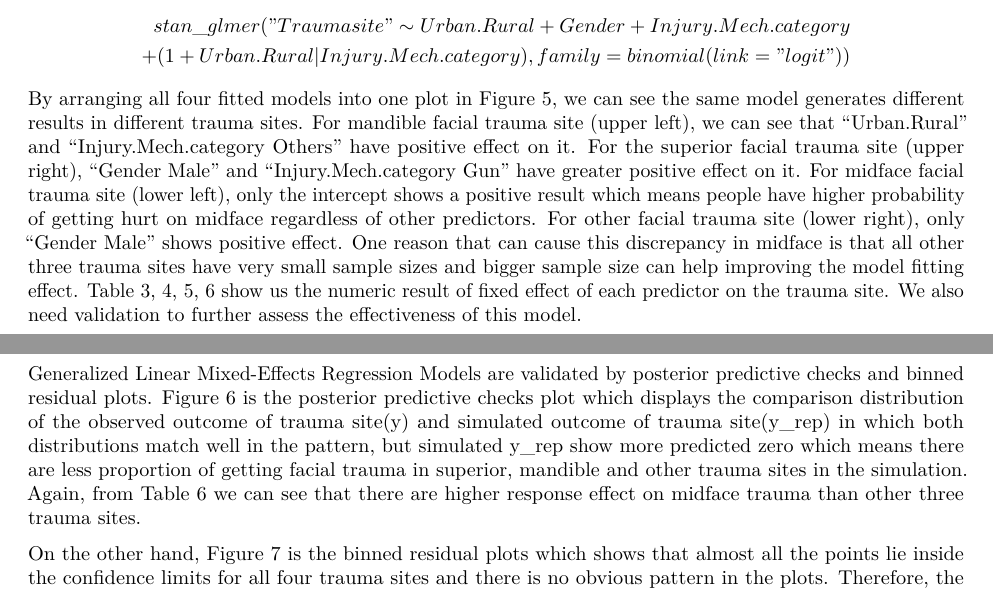
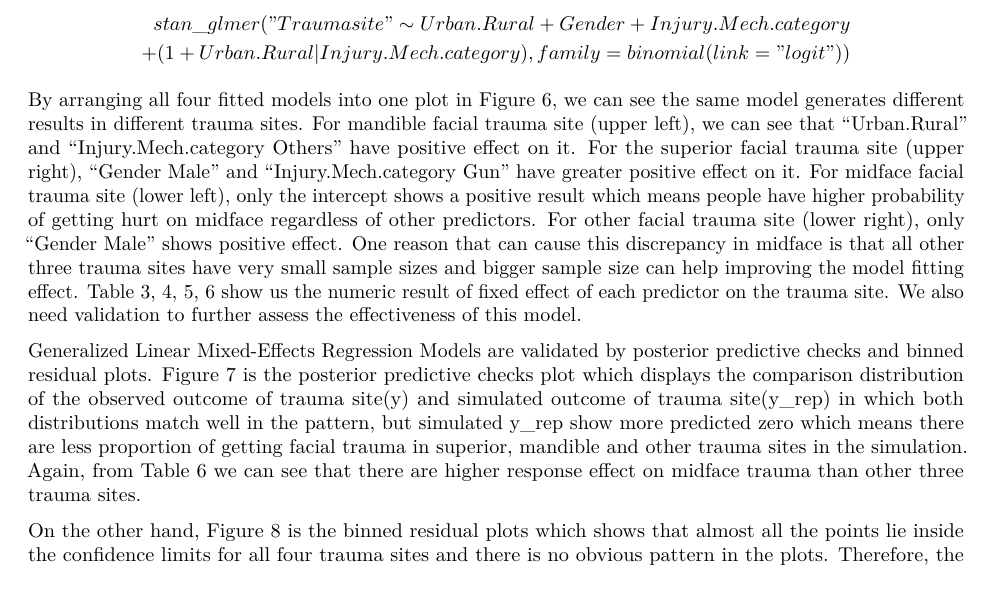
Before and after one commit to MA675-2021Fall-work/G2-Consulting-Project, an R Markdown document (facial_trauma_report.Rmd): two parts of pages 3 and 6 of 10 before the commit and part of page 6 of 11 after it, the two joined at a grey line, cut so that both start at the same text. The pictures show the output file facial_trauma_report.pdf that the author committed with the source.

Commit message:
Final Version

````diff
--- a/facial_trauma_report.Rmd
+++ b/facial_trauma_report.Rmd
@@ -152,11 +153,11 @@ stan\_glmer("Trauma site" \sim Urban.Rural + Gender  + Injury.Mech.category \\ +
 \end{aligned}
 $$
 
-By arranging all four fitted models into one plot in Figure 5, we can see the same model generates different results in different trauma sites. For mandible facial trauma site (upper left), we can see that "Urban.Rural" and "Injury.Mech.category Others" have positive effect on it. For the superior facial trauma site (upper right), "Gender Male" and "Injury.Mech.category Gun" have greater positive effect on it. For midface facial trauma site (lower left), only the intercept shows a positive result which means people have higher probability of getting hurt on midface regardless of other predictors. For other facial trauma site (lower right), only "Gender Male" shows positive effect. One reason that can cause this discrepancy in midface is that all other three trauma sites have very small sample sizes and bigger sample size can help improving the model fitting effect. Table 3, 4, 5, 6 show us the numeric result of fixed effect of each predictor on the trauma site. We also need validation to further assess the effectiveness of this model.
+By arranging all four fitted models into one plot in Figure 6, we can see the same model generates different results in different trauma sites. For mandible facial trauma site (upper left), we can see that "Urban.Rural" and "Injury.Mech.category Others" have positive effect on it. For the superior facial trauma site (upper right), "Gender Male" and "Injury.Mech.category Gun" have greater positive effect on it. For midface facial trauma site (lower left), only the intercept shows a positive result which means people have higher probability of getting hurt on midface regardless of other predictors. For other facial trauma site (lower right), only "Gender Male" shows positive effect. One reason that can cause this discrepancy in midface is that all other three trauma sites have very small sample sizes and bigger sample size can help improving the model fitting effect. Table 3, 4, 5, 6 show us the numeric result of fixed effect of each predictor on the trauma site. We also need validation to further assess the effectiveness of this model.
 
-Generalized Linear Mixed-Effects Regression Models are validated by posterior predictive checks and binned residual plots. Figure 6 is the posterior predictive checks plot which displays the comparison distribution of the observed outcome of trauma site(y) and simulated outcome of trauma site(y_rep) in which both distributions match well in the pattern, but simulated y_rep show more predicted zero which means there are less proportion of getting facial trauma in superior, mandible and other trauma sites in the simulation. Again, from Table 6 we can see that there are higher response effect on midface trauma than other three trauma sites.
+Generalized Linear Mixed-Effects Regression Models are validated by posterior predictive checks and binned residual plots. Figure 7 is the posterior predictive checks plot which displays the comparison distribution of the observed outcome of trauma site(y) and simulated outcome of trauma site(y_rep) in which both distributions match well in the pattern, but simulated y_rep show more predicted zero which means there are less proportion of getting facial trauma in superior, mandible and other trauma sites in the simulation. Again, from Table 6 we can see that there are higher response effect on midface trauma than other three trauma sites.
 
-On the other hand, Figure 7 is the binned residual plots which shows that almost all the points lie inside the confidence limits for all four trauma sites and there is no obvious pattern in the plots. Therefore, the generalized linear mixed-effects model fits well overall in assessing the prediction of relationship between all four trauma sites and patients residencies as validated by the posterior predictive checks plots and binned residual plot. But other models should be taken into consideration.
+On the other hand, Figure 8 is the binned residual plots which shows that almost all the points lie inside the confidence limits for all four trauma sites and there is no obvious pattern in the plots. Therefore, the generalized linear mixed-effects model fits well overall in assessing the prediction of relationship between all four trauma sites and patients residencies as validated by the posterior predictive checks plots and binned residual plot. But other models should be taken into consideration.
 
 ```{r}
 
````
Also changed, not shown: facial_trauma_report.pdf, facial_trauma_report.Rmd (1 more changed lines).
